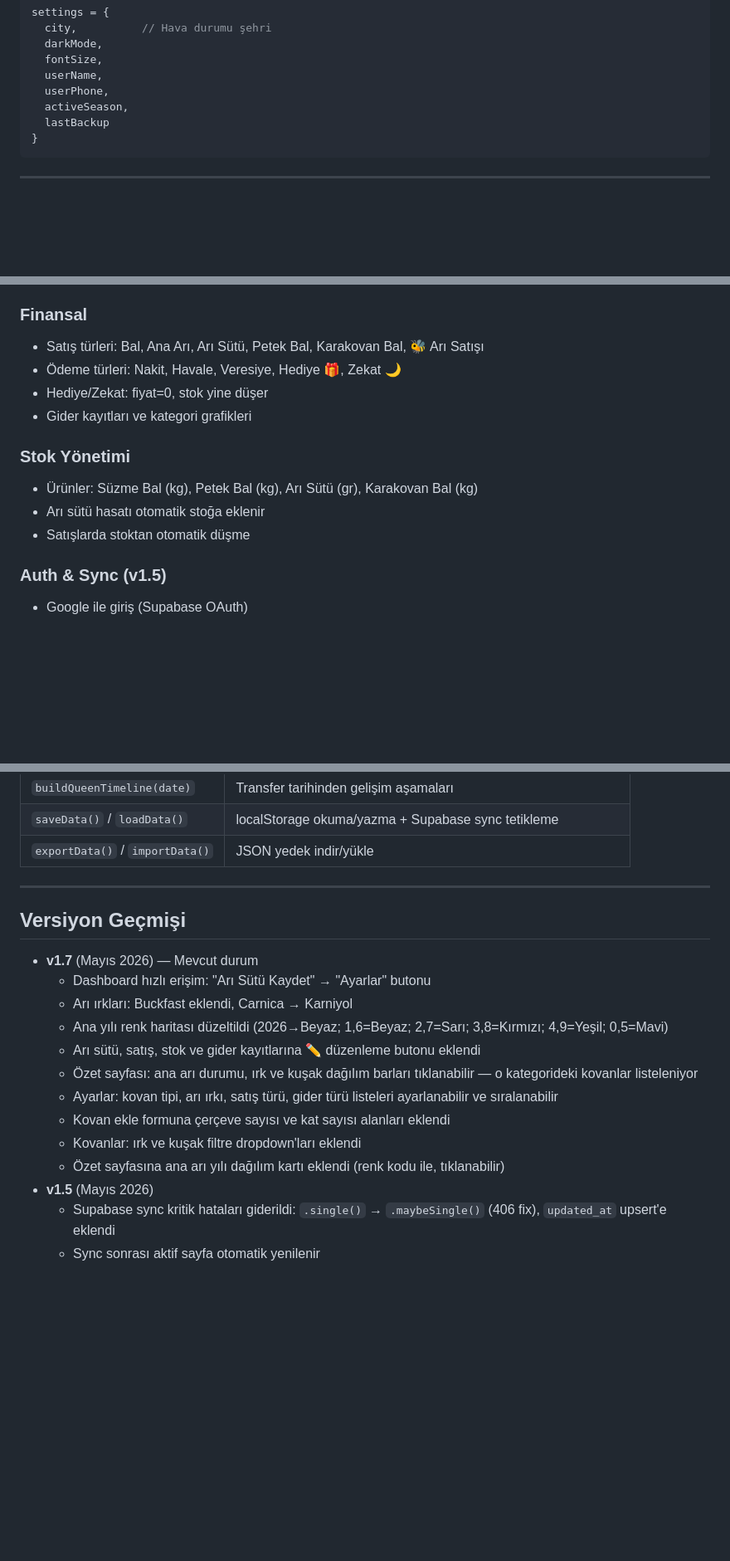
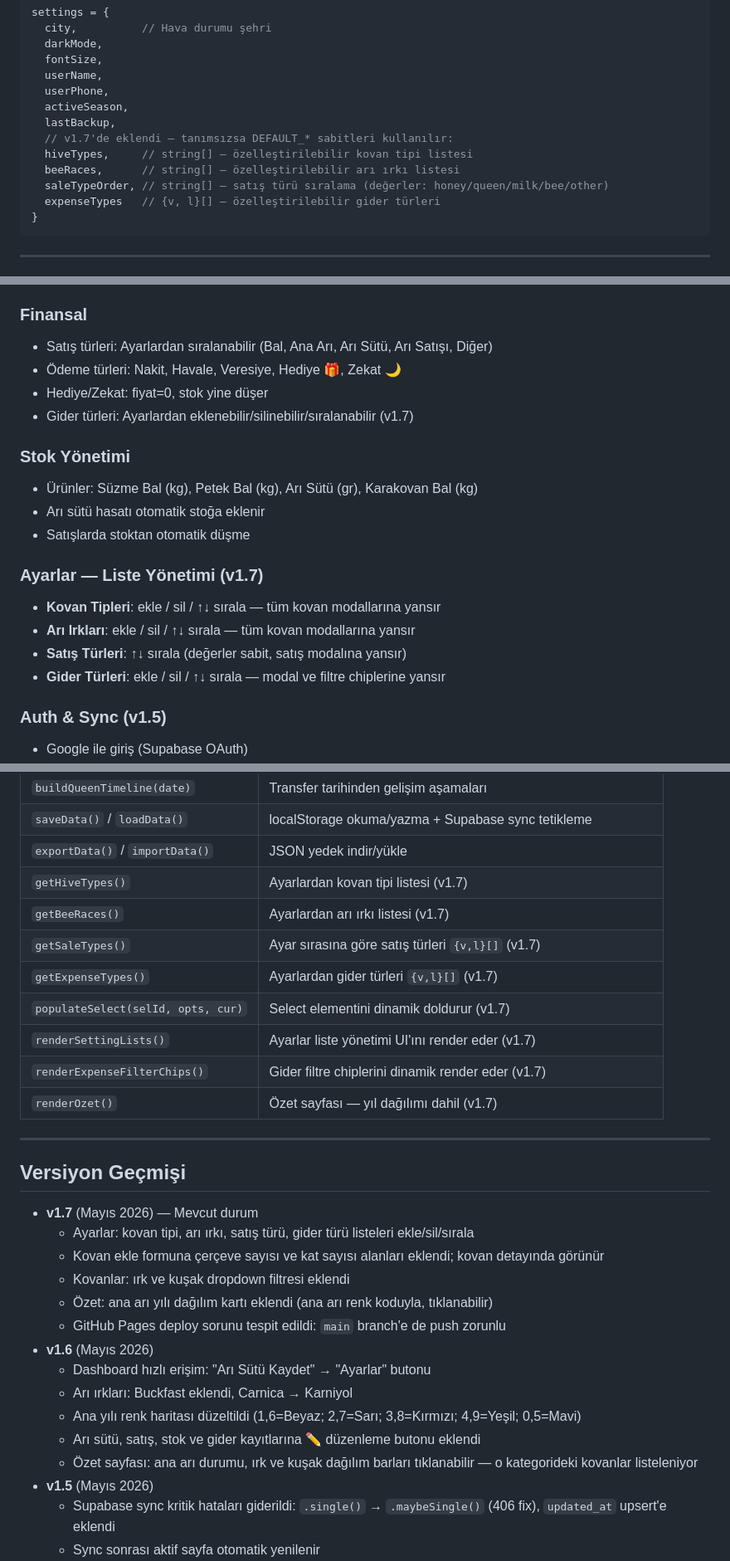
Before and after one commit to kamilsaim/beebook, a Markdown page: CLAUDE.md, 3 parts joined by grey strips. Shown at 83% size. GitHub-like rendering; blank space fills up the shorter version.

Commit message:
docs: CLAUDE.md v1.7 kapsamlı güncelleme
- GitHub Pages uyarısı: main branch'ten yayınlanır, her push master:main yapılmalı
- Veri modeli: frames/floors kovan alanları, hiveTypes/beeRaces/saleTypeOrder/expenseTypes settings alanları
- v1.7 özellikleri: ayarlar liste yönetimi, çerçeve/kat sayısı, ırk/kuşak filtre, yıl özeti

Co-Authored-By: Claude Sonnet 4.6 <noreply@anthropic.com>

````diff
--- a/CLAUDE.md
+++ b/CLAUDE.md
@@ -84,7 +87,12 @@ settings = {
   userName,
   userPhone,
   activeSeason,
-  lastBackup
+  lastBackup,
+  // v1.7'de eklendi — tanımsızsa DEFAULT_* sabitleri kullanılır:
+  hiveTypes,     // string[] — özelleştirilebilir kovan tipi listesi
+  beeRaces,      // string[] — özelleştirilebilir arı ırkı listesi
+  saleTypeOrder, // string[] — satış türü sıralama (değerler: honey/queen/milk/bee/other)
+  expenseTypes   // {v, l}[] — özelleştirilebilir gider türleri
 }
 ```
 
@@ -131,15 +141,21 @@ settings = {
 - open-meteo.com API
 
 ### Finansal
-- Satış türleri: Bal, Ana Arı, Arı Sütü, Petek Bal, Karakovan Bal, 🐝 Arı Satışı
+- Satış türleri: Ayarlardan sıralanabilir (Bal, Ana Arı, Arı Sütü, Arı Satışı, Diğer)
 - Ödeme türleri: Nakit, Havale, Veresiye, Hediye 🎁, Zekat 🌙
 - Hediye/Zekat: fiyat=0, stok yine düşer
-- Gider kayıtları ve kategori grafikleri
+- Gider türleri: Ayarlardan eklenebilir/silinebilir/sıralanabilir (v1.7)
 
 ### Stok Yönetimi
 - Ürünler: Süzme Bal (kg), Petek Bal (kg), Arı Sütü (gr), Karakovan Bal (kg)
 - Arı sütü hasatı otomatik stoğa eklenir
 - Satışlarda stoktan otomatik düşme
+
+### Ayarlar — Liste Yönetimi (v1.7)
+- **Kovan Tipleri**: ekle / sil / ↑↓ sırala — tüm kovan modallarına yansır
+- **Arı Irkları**: ekle / sil / ↑↓ sırala — tüm kovan modallarına yansır
+- **Satış Türleri**: ↑↓ sırala (değerler sabit, satış modalına yansır)
+- **Gider Türleri**: ekle / sil / ↑↓ sırala — modal ve filtre chiplerine yansır
 
 ### Auth & Sync (v1.5)
 - Google ile giriş (Supabase OAuth)
@@ -188,21 +204,31 @@ Karanlık tema: `[data-theme="dark"]` ile override edilir.
 | `buildQueenTimeline(date)` | Transfer tarihinden gelişim aşamaları |
 | `saveData()` / `loadData()` | localStorage okuma/yazma + Supabase sync tetikleme |
 | `exportData()` / `importData()` | JSON yedek indir/yükle |
+| `getHiveTypes()` | Ayarlardan kovan tipi listesi (v1.7) |
+| `getBeeRaces()` | Ayarlardan arı ırkı listesi (v1.7) |
+| `getSaleTypes()` | Ayar sırasına göre satış türleri `{v,l}[]` (v1.7) |
+| `getExpenseTypes()` | Ayarlardan gider türleri `{v,l}[]` (v1.7) |
+| `populateSelect(selId, opts, cur)` | Select elementini dinamik doldurur (v1.7) |
+| `renderSettingLists()` | Ayarlar liste yönetimi UI'ını render eder (v1.7) |
+| `renderExpenseFilterChips()` | Gider filtre chiplerini dinamik render eder (v1.7) |
+| `renderOzet()` | Özet sayfası — yıl dağılımı dahil (v1.7) |
 
 ---
 
 ## Versiyon Geçmişi
 
 - **v1.7** (Mayıs 2026) — Mevcut durum
+  - Ayarlar: kovan tipi, arı ırkı, satış türü, gider türü listeleri ekle/sil/sırala
+  - Kovan ekle formuna çerçeve sayısı ve kat sayısı alanları eklendi; kovan detayında görünür
+  - Kovanlar: ırk ve kuşak dropdown filtresi eklendi
+  - Özet: ana arı yılı dağılım kartı eklendi (ana arı renk koduyla, tıklanabilir)
+  - GitHub Pages deploy sorunu tespit edildi: `main` branch'e de push zorunlu
+- **v1.6** (Mayıs 2026)
   - Dashboard hızlı erişim: "Arı Sütü Kaydet" → "Ayarlar" butonu
   - Arı ırkları: Buckfast eklendi, Carnica → Karniyol
-  - Ana yılı renk haritası düzeltildi (2026→Beyaz; 1,6=Beyaz; 2,7=Sarı; 3,8=Kırmızı; 4,9=Yeşil; 0,5=Mavi)
+  - Ana yılı renk haritası düzeltildi (1,6=Beyaz; 2,7=Sarı; 3,8=Kırmızı; 4,9=Yeşil; 0,5=Mavi)
   - Arı sütü, satış, stok ve gider kayıtlarına ✏️ düzenleme butonu eklendi
   - Özet sayfası: ana arı durumu, ırk ve kuşak dağılım barları tıklanabilir — o kategorideki kovanlar listeleniyor
-  - Ayarlar: kovan tipi, arı ırkı, satış türü, gider türü listeleri ayarlanabilir ve sıralanabilir
-  - Kovan ekle formuna çerçeve sayısı ve kat sayısı alanları eklendi
-  - Kovanlar: ırk ve kuşak filtre dropdown'ları eklendi
-  - Özet sayfasına ana arı yılı dağılım kartı eklendi (renk kodu ile, tıklanabilir)
 - **v1.5** (Mayıs 2026)
   - Supabase sync kritik hataları giderildi: `.single()` → `.maybeSingle()` (406 fix), `updated_at` upsert'e eklendi
   - Sync sonrası aktif sayfa otomatik yenilenir
````
Also changed, not shown: other parts of CLAUDE.md (+10 -5 lines).
